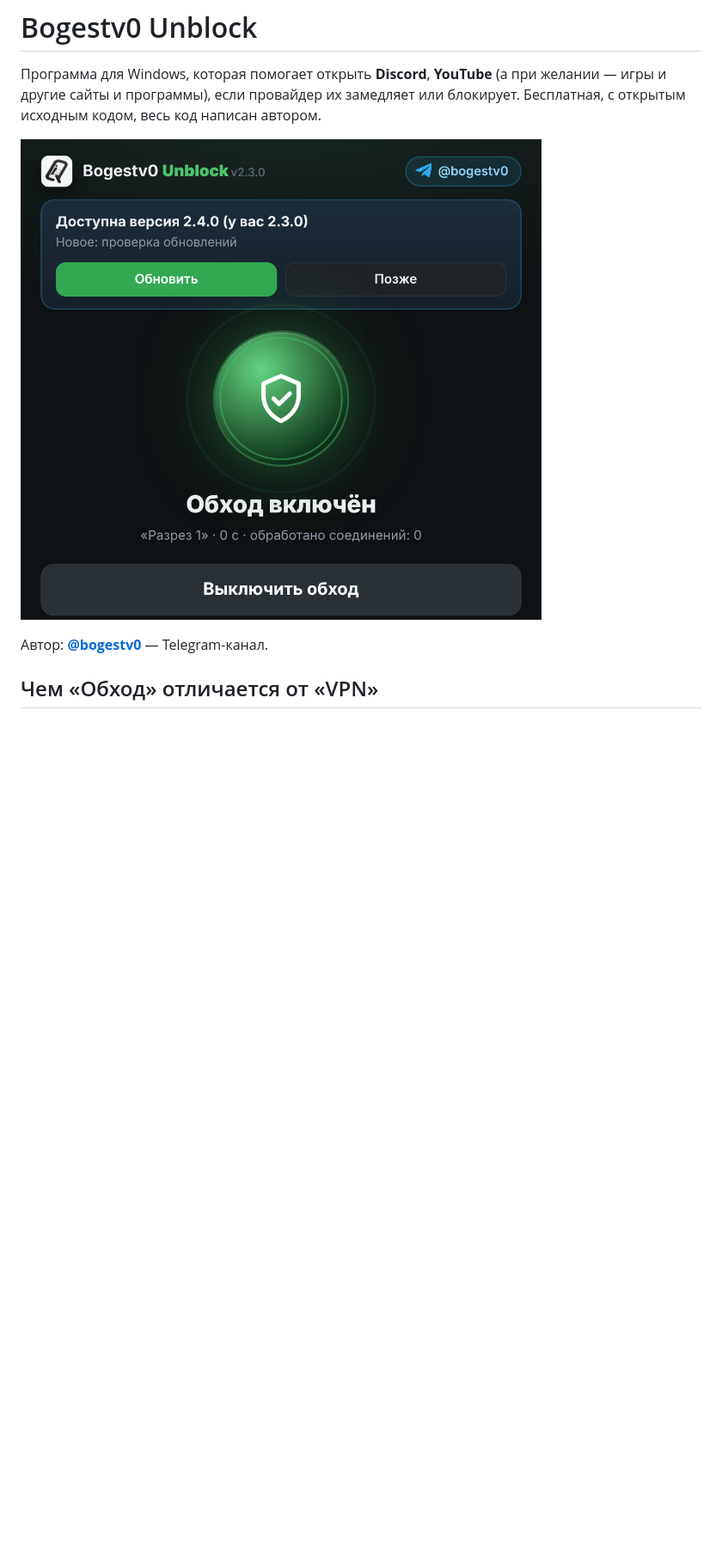
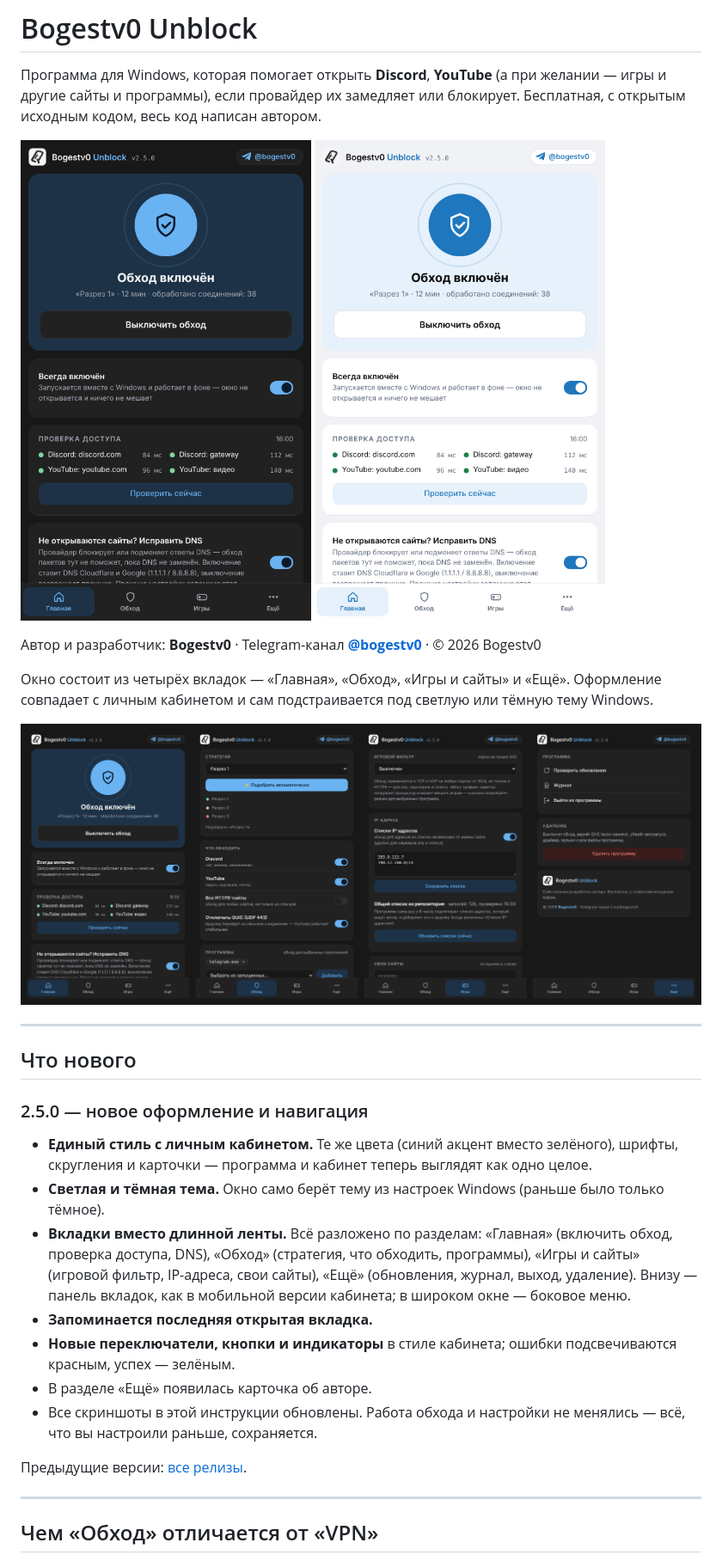
Before and after one commit to Bogestv0/Bogestv0-Unblock, a Markdown page: README.md, the part around one of its changes. Shown at 86% size. GitHub-like rendering; pictures changed too: docs/install/04-window-light.png (added), docs/install/04-window.png, docs/install/07-tabs.png (added); blank space fills up the shorter version.

```diff
--- a/README.md
+++ b/README.md
@@ -2,9 +2,30 @@
 
 Программа для Windows, которая помогает открыть **Discord**, **YouTube** (а при желании — игры и другие сайты и программы), если провайдер их замедляет или блокирует. Бесплатная, с открытым исходным кодом, весь код написан автором.
 
-![Окно программы](docs/install/04-window.png)
+<img src="docs/install/04-window.png" width="340" alt="Окно программы, тёмная тема"> <img src="docs/install/04-window-light.png" width="340" alt="Окно программы, светлая тема">
 
-Автор: **[@bogestv0](https://t.me/bogestv0)** — Telegram-канал.
+Автор и разработчик: **Bogestv0** · Telegram-канал **[@bogestv0](https://t.me/bogestv0)** · © 2026 Bogestv0
+
+Окно состоит из четырёх вкладок — «Главная», «Обход», «Игры и сайты» и «Ещё». Оформление совпадает с личным кабинетом и сам подстраивается под светлую или тёмную тему Windows.
+
+<img src="docs/install/07-tabs.png" width="900" alt="Четыре вкладки окна: Главная, Обход, Игры и сайты, Ещё">
+
+---
+
+## Что нового
+
+### 2.5.0 — новое оформление и навигация
+* **Единый стиль с личным кабинетом.** Те же цвета (синий акцент вместо зелёного), шрифты, скругления и карточки — программа и кабинет теперь выглядят как одно целое.
+* **Светлая и тёмная тема.** Окно само берёт тему из настроек Windows (раньше было только тёмное).
+* **Вкладки вместо длинной ленты.** Всё разложено по разделам: «Главная» (включить обход, проверка доступа, DNS), «Обход» (стратегия, что обходить, программы), «Игры и сайты» (игровой фильтр, IP-адреса, свои сайты), «Ещё» (обновления, журнал, выход, удаление). Внизу — панель вкладок, как в мобильной версии кабинета; в широком окне — боковое меню.
+* **Запоминается последняя открытая вкладка.**
+* **Новые переключатели, кнопки и индикаторы** в стиле кабинета; ошибки подсвечиваются красным, успех — зелёным.
+* В разделе «Ещё» появилась карточка об авторе.
+* Все скриншоты в этой инструкции обновлены. Работа обхода и настройки не менялись — всё, что вы настроили раньше, сохраняется.
+
+Предыдущие версии: [все релизы](../../releases).
+
+---
 
 ## Чем «Обход» отличается от «VPN»
 
```
Also changed, not shown: other parts of README.md (+19 -15 lines), docs/install/05-always-dns.png, docs/install/06-update.png, 5 other files.
